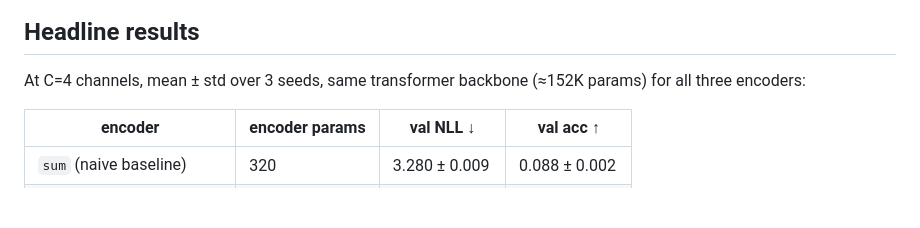
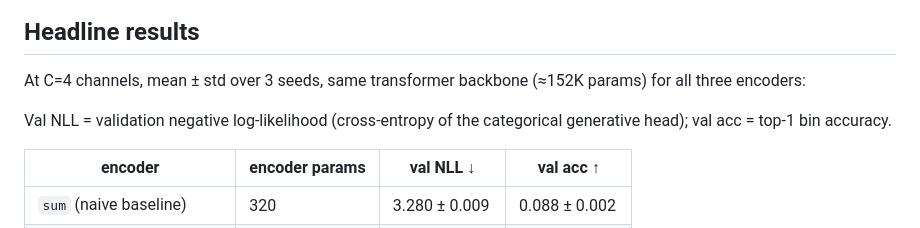
Before and after one commit to OssiLehtinen/channel-encoder-audit, a Markdown page: README.md, the part around the change. GitHub-like rendering; blank space fills up the shorter version.

Commit message:
README: expand NLL on first use

```diff
--- a/README.md
+++ b/README.md
@@ -23,6 +23,9 @@ This repo contains:
 
 At C=4 channels, mean ± std over 3 seeds, same transformer backbone
 (≈152K params) for all three encoders:
+
+Val NLL = validation negative log-likelihood (cross-entropy of the
+categorical generative head); val acc = top-1 bin accuracy.
 
 | encoder                        | encoder params | val NLL ↓        | val acc ↑        |
 | ------------------------------ | -------------- | ---------------- | ---------------- |
```
